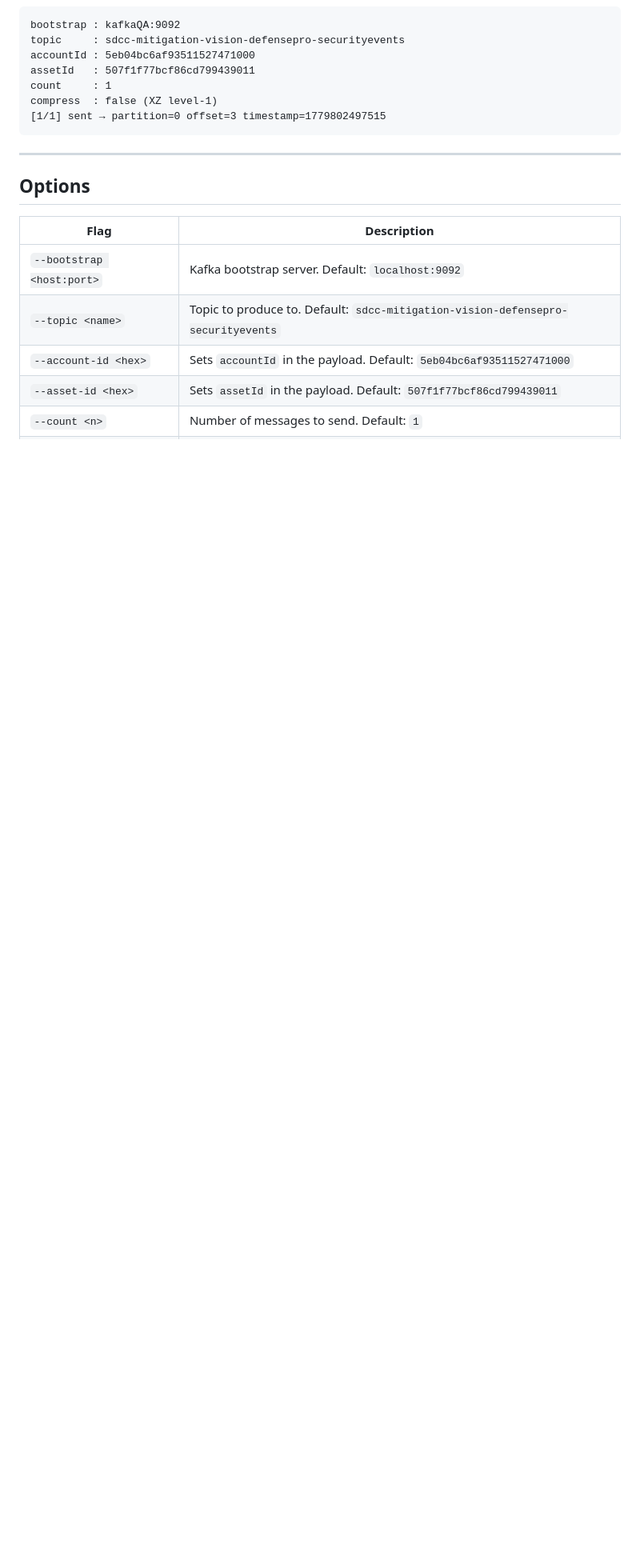
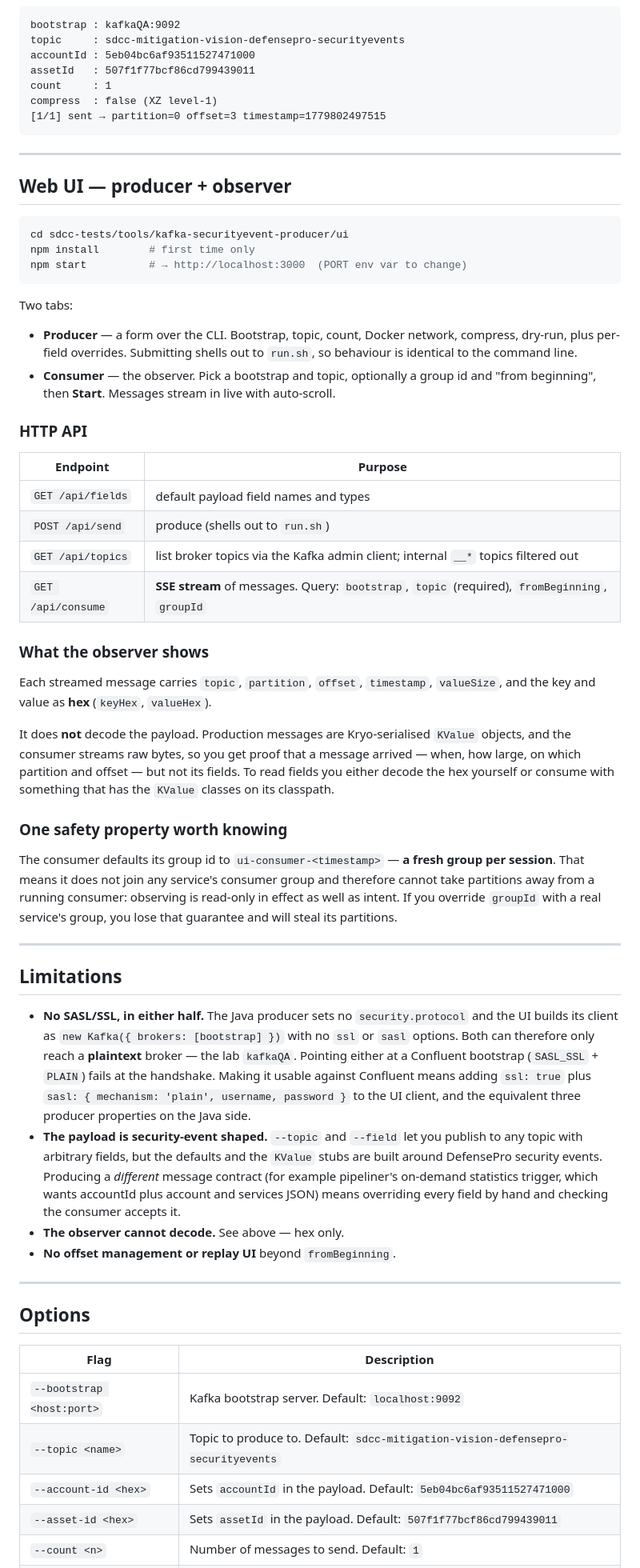
Before and after one commit to rdwr-sergeyv/sdcc-tests, a Markdown page: tools/kafka-securityevent-producer/README.md, the part around one of its changes. Shown at 80% size. Drawn GitHub-style; blank space fills up the shorter version.

Commit message:
docs(kafka-tool): document the observer half, and the SASL gap
The README described only the producer CLI and never mentioned ui/ at all, so the
observer was effectively undiscoverable - the tool's name reinforces that, since it
predates the UI.

Adds: how to run the UI, its four endpoints, and what the Consumer tab actually gives
you - an SSE stream carrying topic, partition, offset, timestamp, size and the key and
value as hex. It does NOT decode the Kryo KValue payload, so it proves a message
arrived without showing its fields.

Records one safety property worth relying on: the consumer defaults its group id to
ui-consumer-<timestamp>, a fresh group per session, so observing cannot take partitions
away from a running service - unless you override groupId with a real service's group,
which loses that guarantee.

New Limitations section, led by the one that decides whether this tool is usable at all
against a real environment: neither half supports SASL/SSL. The Java producer sets no
security.protocol and the UI builds its client with no ssl/sasl options, so both reach
plaintext brokers only - the lab kafkaQA, never Confluent. Notes what closing that gap
takes. Also notes the payload defaults are security-event shaped, so producing a
different message contract means overriding every field.

Co-Authored-By: Claude Opus 5 <noreply@anthropic.com>

````diff
--- a/tools/kafka-securityevent-producer/README.md
+++ b/tools/kafka-securityevent-producer/README.md
@@ -71,6 +81,68 @@ count     : 1
 compress  : false (XZ level-1)
 [1/1] sent → partition=0 offset=3 timestamp=1779802497515
 ```
+
+---
+
+## Web UI — producer + observer
+
+```bash
+cd sdcc-tests/tools/kafka-securityevent-producer/ui
+npm install        # first time only
+npm start          # → http://localhost:3000  (PORT env var to change)
+```
+
+Two tabs:
+
+- **Producer** — a form over the CLI. Bootstrap, topic, count, Docker network, compress, dry-run,
+  plus per-field overrides. Submitting shells out to `run.sh`, so behaviour is identical to the
+  command line.
+- **Consumer** — the observer. Pick a bootstrap and topic, optionally a group id and
+  "from beginning", then **Start**. Messages stream in live with auto-scroll.
+
+### HTTP API
+
+| Endpoint | Purpose |
+|---|---|
+| `GET /api/fields` | default payload field names and types |
+| `POST /api/send` | produce (shells out to `run.sh`) |
+| `GET /api/topics` | list broker topics via the Kafka admin client; internal `__*` topics filtered out |
+| `GET /api/consume` | **SSE stream** of messages. Query: `bootstrap`, `topic` (required), `fromBeginning`, `groupId` |
+
+### What the observer shows
+
+Each streamed message carries `topic`, `partition`, `offset`, `timestamp`, `valueSize`, and the
+key and value as **hex** (`keyHex`, `valueHex`).
+
+It does **not** decode the payload. Production messages are Kryo-serialised `KValue` objects, and
+the consumer streams raw bytes, so you get proof that a message arrived — when, how large, on which
+partition and offset — but not its fields. To read fields you either decode the hex yourself or
+consume with something that has the `KValue` classes on its classpath.
+
+### One safety property worth knowing
+
+The consumer defaults its group id to `ui-consumer-<timestamp>` — **a fresh group per session**.
+That means it does not join any service's consumer group and therefore cannot take partitions away
+from a running consumer: observing is read-only in effect as well as intent. If you override
+`groupId` with a real service's group, you lose that guarantee and will steal its partitions.
+
+---
+
+## Limitations
+
+- **No SASL/SSL, in either half.** The Java producer sets no `security.protocol` and the UI builds
+  its client as `new Kafka({ brokers: [bootstrap] })` with no `ssl` or `sasl` options. Both can
+  therefore only reach a **plaintext** broker — the lab `kafkaQA`. Pointing either at a Confluent
+  bootstrap (`SASL_SSL` + `PLAIN`) fails at the handshake. Making it usable against Confluent means
+  adding `ssl: true` plus `sasl: { mechanism: 'plain', username, password }` to the UI client, and
+  the equivalent three producer properties on the Java side.
+- **The payload is security-event shaped.** `--topic` and `--field` let you publish to any topic
+  with arbitrary fields, but the defaults and the `KValue` stubs are built around DefensePro
+  security events. Producing a *different* message contract (for example pipeliner's on-demand
+  statistics trigger, which wants accountId plus account and services JSON) means overriding every
+  field by hand and checking the consumer accepts it.
+- **The observer cannot decode.** See above — hex only.
+- **No offset management or replay UI** beyond `fromBeginning`.
 
 ---
 
````
Also changed, not shown: other parts of tools/kafka-securityevent-producer/README.md (+18 -3 lines).
